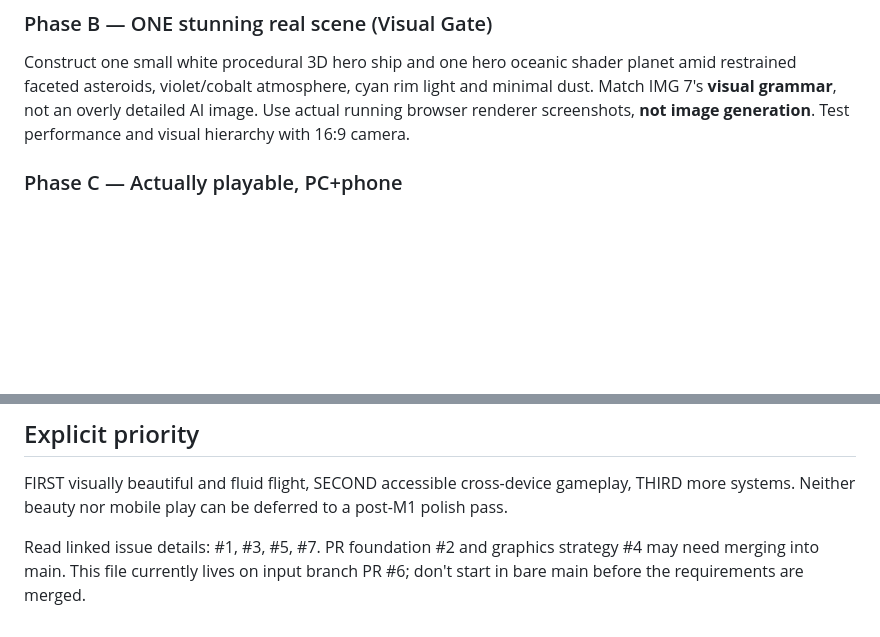
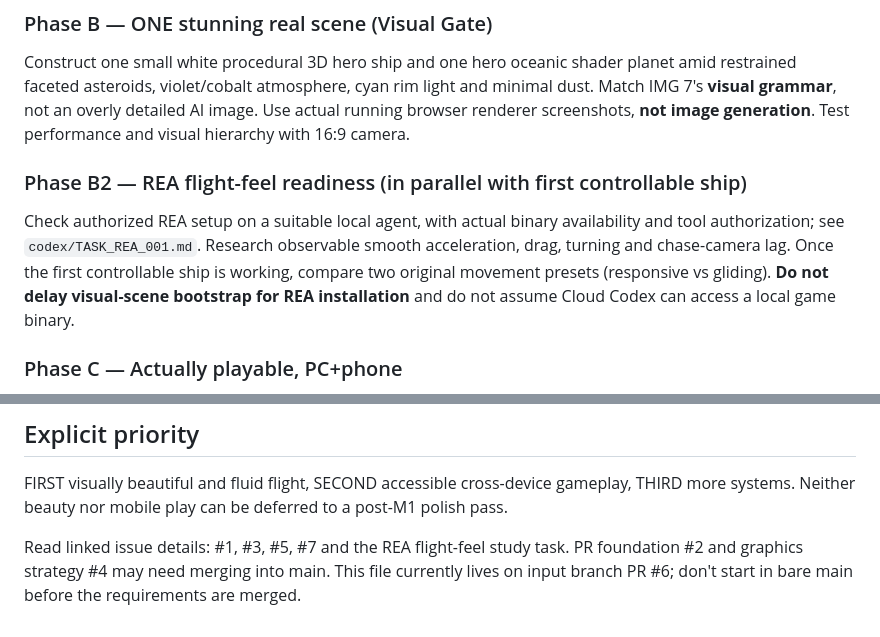
Before and after one commit to fottokarll/The-X-plorator, a Markdown page: codex/KICKOFF_M1_MULTI_DEVICE.md, 2 parts joined by grey strips. Drawn GitHub-style; blank space fills up the shorter version.

Commit message:
docs(rea): integrate M1 early movement research into KICKOFF_M1_MULTI_DEVICE.md

```diff
--- a/codex/KICKOFF_M1_MULTI_DEVICE.md
+++ b/codex/KICKOFF_M1_MULTI_DEVICE.md
@@ -14,6 +14,9 @@ Verify current official Project 0 SDK interfaces, supported renderer ownership,
 
 ### Phase B — ONE stunning real scene (Visual Gate)
 Construct one small white procedural 3D hero ship and one hero oceanic shader planet amid restrained faceted asteroids, violet/cobalt atmosphere, cyan rim light and minimal dust. Match IMG 7's **visual grammar**, not an overly detailed AI image. Use actual running browser renderer screenshots, **not image generation**. Test performance and visual hierarchy with 16:9 camera.
+
+### Phase B2 — REA flight-feel readiness (in parallel with first controllable ship)
+Check authorized REA setup on a suitable local agent, with actual binary availability and tool authorization; see `codex/TASK_REA_001.md`. Research observable smooth acceleration, drag, turning and chase-camera lag. Once the first controllable ship is working, compare two original movement presets (responsive vs gliding). **Do not delay visual-scene bootstrap for REA installation** and do not assume Cloud Codex can access a local game binary.
 
 ### Phase C — Actually playable, PC+phone
 Fluid chase flight with keyboard/mouse, gamepad optional, pointer-events touch control: left thumb yaw/pitch, right thrust/boost/scan, optional camera look; simplify roll and provide autolevel for phone. Adapt same scene/camera/controls to 360×800 portrait, 844×390 landscape. Phone gameplay must work without rotate-device wall or external pad. Use independent internal render resolution, not stretched UI. Check pointercancel, blur and orientation switch.
@@ -32,4 +35,4 @@ Add two more distinct shader planet types, 7 hex base tiles with simple placemen
 ## Explicit priority
 FIRST visually beautiful and fluid flight, SECOND accessible cross-device gameplay, THIRD more systems. Neither beauty nor mobile play can be deferred to a post-M1 polish pass.
 
-Read linked issue details: #1, #3, #5, #7. PR foundation #2 and graphics strategy #4 may need merging into main. This file currently lives on input branch PR #6; don't start in bare main before the requirements are merged.
+Read linked issue details: #1, #3, #5, #7 and the REA flight-feel study task. PR foundation #2 and graphics strategy #4 may need merging into main. This file currently lives on input branch PR #6; don't start in bare main before the requirements are merged.
```
